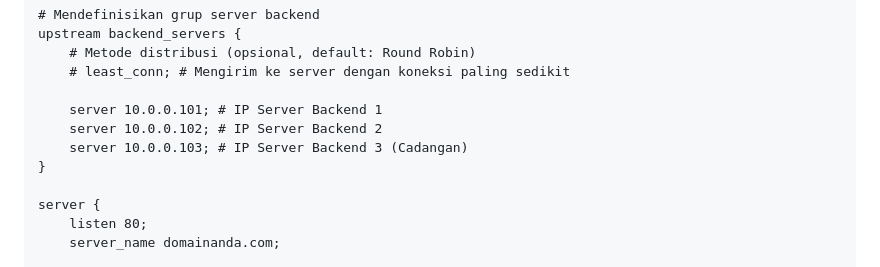
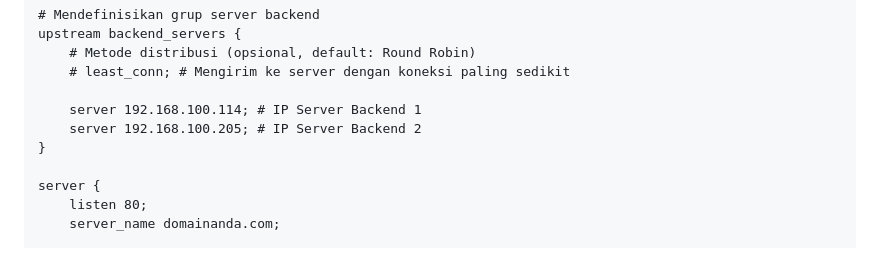
Before and after one commit to paknux/nginx-loadbalancer, a Markdown page: README.md, the part around the change. Rendered like a GitHub page.

```diff
--- a/README.md
+++ b/README.md
@@ -239,9 +239,8 @@ upstream backend_servers {
     # Metode distribusi (opsional, default: Round Robin)
     # least_conn; # Mengirim ke server dengan koneksi paling sedikit
 
-    server 10.0.0.101; # IP Server Backend 1
-    server 10.0.0.102; # IP Server Backend 2
-    server 10.0.0.103; # IP Server Backend 3 (Cadangan)
+    server 192.168.100.114; # IP Server Backend 1
+    server 192.168.100.205; # IP Server Backend 2
 }
 
 server {
```
